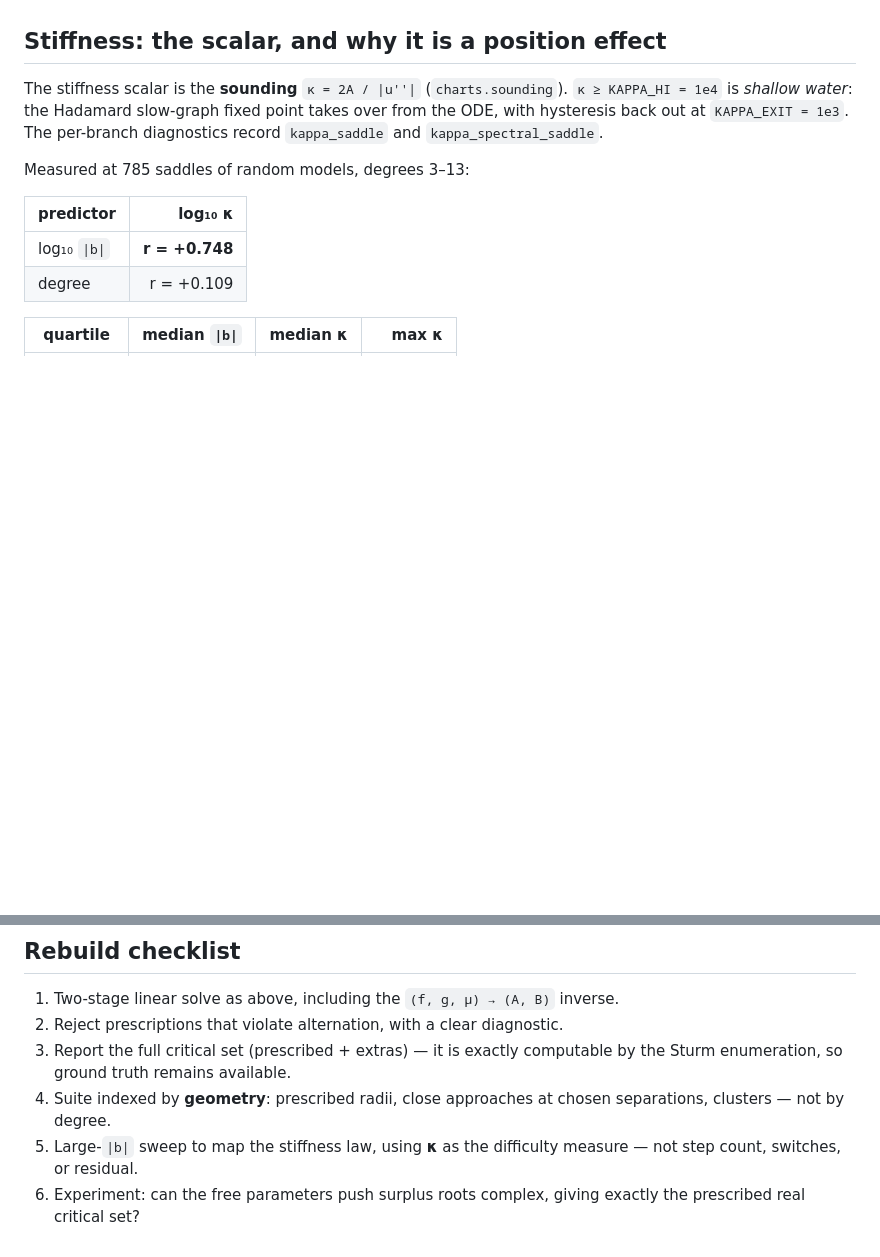
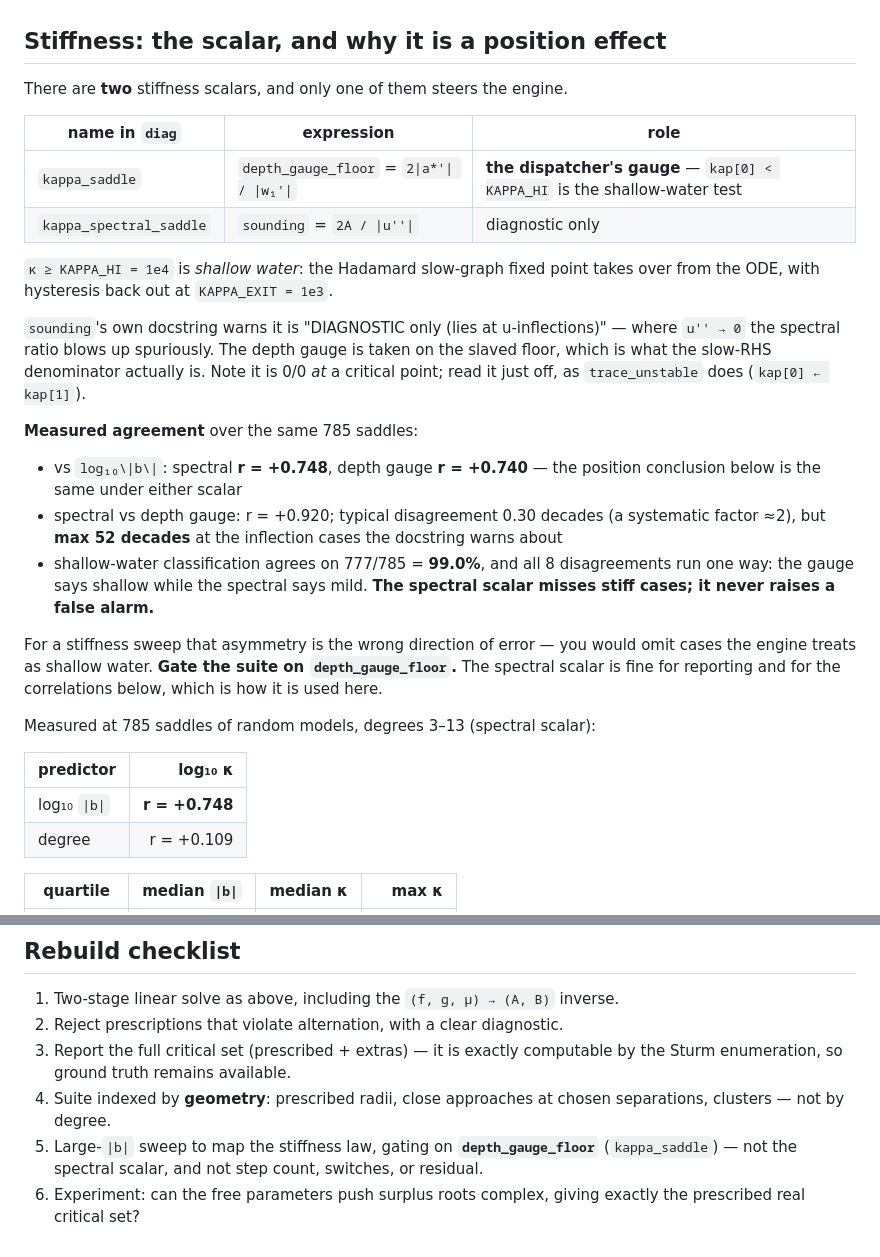
Before and after one commit to zenpharaohs/spong, a Markdown page: docs/inverse_construction.md, 2 parts joined by grey strips. GitHub-like rendering; blank space fills up the shorter version.

Commit message:
Distinguish the two stiffness scalars; gate on the depth gauge
The note quoted one kappa. There are two, and only one steers the engine:

  kappa_saddle          = depth_gauge_floor = 2|a*'|/|w1'|   <- the dispatcher
  kappa_spectral_saddle = sounding          = 2A/|u''|       <- diagnostic

trace_unstable branches on kap[0] < KAPPA_HI, where kap comes from
depth_gauge_floor. The earlier measurements in this note used sounding, whose
own docstring says "DIAGNOSTIC only (lies at u-inflections)" -- where u'' -> 0
the spectral ratio blows up spuriously. The depth gauge is taken on the slaved
floor, which is what the slow-RHS denominator physically is.

Measured over the same 785 saddles, the correction is small for the note's
conclusion and sharp for its advice. Both scalars give the same position
result (r = +0.748 spectral, +0.740 gauge against log10|b|), and they agree at
r = +0.920 with a typical gap of 0.30 decades -- a systematic factor of about
2 -- so nothing in the position argument changes. But the tail does not agree:
max disagreement is 52 decades at the inflection cases, and on the
shallow-water call the two differ on 8 of 785. All 8 run one way: the gauge
says shallow while the spectral says mild. The spectral scalar MISSES stiff
cases and never raises a false alarm.

For a stiffness sweep that is the wrong direction of error -- it would omit
cases the engine itself treats as shallow water -- so the note now says to
gate the suite on depth_gauge_floor and keep the spectral scalar for
reporting. Also records the practical detail that the depth gauge is 0/0 at a
critical point and must be read just off it, as trace_unstable does.

Co-Authored-By: Claude Opus 5 <noreply@anthropic.com>

```diff
--- a/docs/inverse_construction.md
+++ b/docs/inverse_construction.md
@@ -68,12 +68,40 @@ they land — untested, and the obvious next experiment.
 
 ## Stiffness: the scalar, and why it is a position effect
 
-The stiffness scalar is the **sounding** `κ = 2A / |u''|` (`charts.sounding`).
+There are **two** stiffness scalars, and only one of them steers the engine.
+
+| name in `diag` | expression | role |
+|---|---|---|
+| `kappa_saddle` | `depth_gauge_floor` = `2\|a*'\| / \|w₁'\|` | **the dispatcher's gauge** — `kap[0] < KAPPA_HI` is the shallow-water test |
+| `kappa_spectral_saddle` | `sounding` = `2A / \|u''\|` | diagnostic only |
+
 `κ ≥ KAPPA_HI = 1e4` is *shallow water*: the Hadamard slow-graph fixed point
-takes over from the ODE, with hysteresis back out at `KAPPA_EXIT = 1e3`.  The
-per-branch diagnostics record `kappa_saddle` and `kappa_spectral_saddle`.
+takes over from the ODE, with hysteresis back out at `KAPPA_EXIT = 1e3`.
 
-Measured at 785 saddles of random models, degrees 3–13:
+`sounding`'s own docstring warns it is "DIAGNOSTIC only (lies at
+u-inflections)" — where `u'' → 0` the spectral ratio blows up spuriously.  The
+depth gauge is taken on the slaved floor, which is what the slow-RHS
+denominator actually is.  Note it is 0/0 *at* a critical point; read it just
+off, as `trace_unstable` does (`kap[0] ← kap[1]`).
+
+**Measured agreement** over the same 785 saddles:
+
+- vs `log₁₀\|b\|`: spectral **r = +0.748**, depth gauge **r = +0.740** — the
+  position conclusion below is the same under either scalar
+- spectral vs depth gauge: r = +0.920; typical disagreement 0.30 decades (a
+  systematic factor ≈2), but **max 52 decades** at the inflection cases the
+  docstring warns about
+- shallow-water classification agrees on 777/785 = **99.0%**, and all 8
+  disagreements run one way: the gauge says shallow while the spectral says
+  mild.  **The spectral scalar misses stiff cases; it never raises a false
+  alarm.**
+
+For a stiffness sweep that asymmetry is the wrong direction of error — you
+would omit cases the engine treats as shallow water.  **Gate the suite on
+`depth_gauge_floor`.**  The spectral scalar is fine for reporting and for the
+correlations below, which is how it is used here.
+
+Measured at 785 saddles of random models, degrees 3–13 (spectral scalar):
 
 | predictor | log₁₀ κ |
 |---|--:|
@@ -159,7 +187,8 @@ the present self-certifying ledger.
    computable by the Sturm enumeration, so ground truth remains available.
 4. Suite indexed by **geometry**: prescribed radii, close approaches at chosen
    separations, clusters — not by degree.
-5. Large-`|b|` sweep to map the stiffness law, using **κ** as the difficulty
-   measure — not step count, switches, or residual.
+5. Large-`|b|` sweep to map the stiffness law, gating on
+   **`depth_gauge_floor`** (`kappa_saddle`) — not the spectral scalar, and not
+   step count, switches, or residual.
 6. Experiment: can the free parameters push surplus roots complex, giving
    exactly the prescribed real critical set?
```
